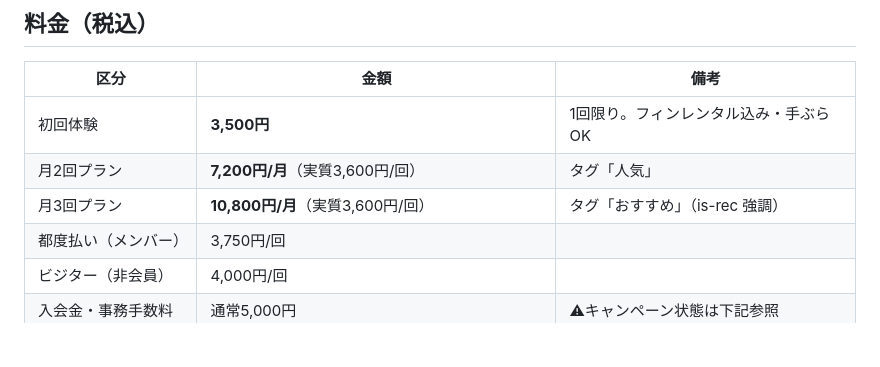
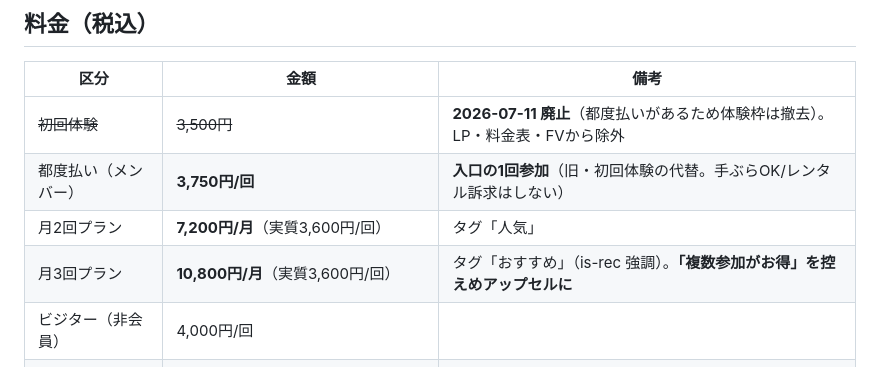
Before and after one commit to yoshihire/findss-skillup, a Markdown page: docs/redesign/00_事実データシート.md, the part around the change. Drawn GitHub-style; blank space fills up the shorter version.

```diff
--- a/docs/redesign/00_事実データシート.md
+++ b/docs/redesign/00_事実データシート.md
@@ -25,10 +25,10 @@
 
 | 区分 | 金額 | 備考 |
 |---|---|---|
-| 初回体験 | **3,500円** | 1回限り。フィンレンタル込み・手ぶらOK |
+| ~~初回体験~~ | ~~3,500円~~ | **2026-07-11 廃止**（都度払いがあるため体験枠は撤去）。LP・料金表・FVから除外 |
+| 都度払い（メンバー） | **3,750円/回** | **入口の1回参加**（旧・初回体験の代替。手ぶらOK/レンタル訴求はしない） |
 | 月2回プラン | **7,200円/月**（実質3,600円/回） | タグ「人気」 |
-| 月3回プラン | **10,800円/月**（実質3,600円/回） | タグ「おすすめ」（is-rec 強調） |
-| 都度払い（メンバー） | 3,750円/回 | |
+| 月3回プラン | **10,800円/月**（実質3,600円/回） | タグ「おすすめ」（is-rec 強調）。**「複数参加がお得」を控えめアップセルに** |
 | ビジター（非会員） | 4,000円/回 | |
 | 入会金・事務手数料 | 通常5,000円 | ⚠キャンペーン状態は下記参照 |
 | 継続時レンタル | 1,000円/回（サイズ・在庫により不可の場合あり） | |
```
Also changed, not shown: tasks/todo.md (added, +69 -0 lines).
